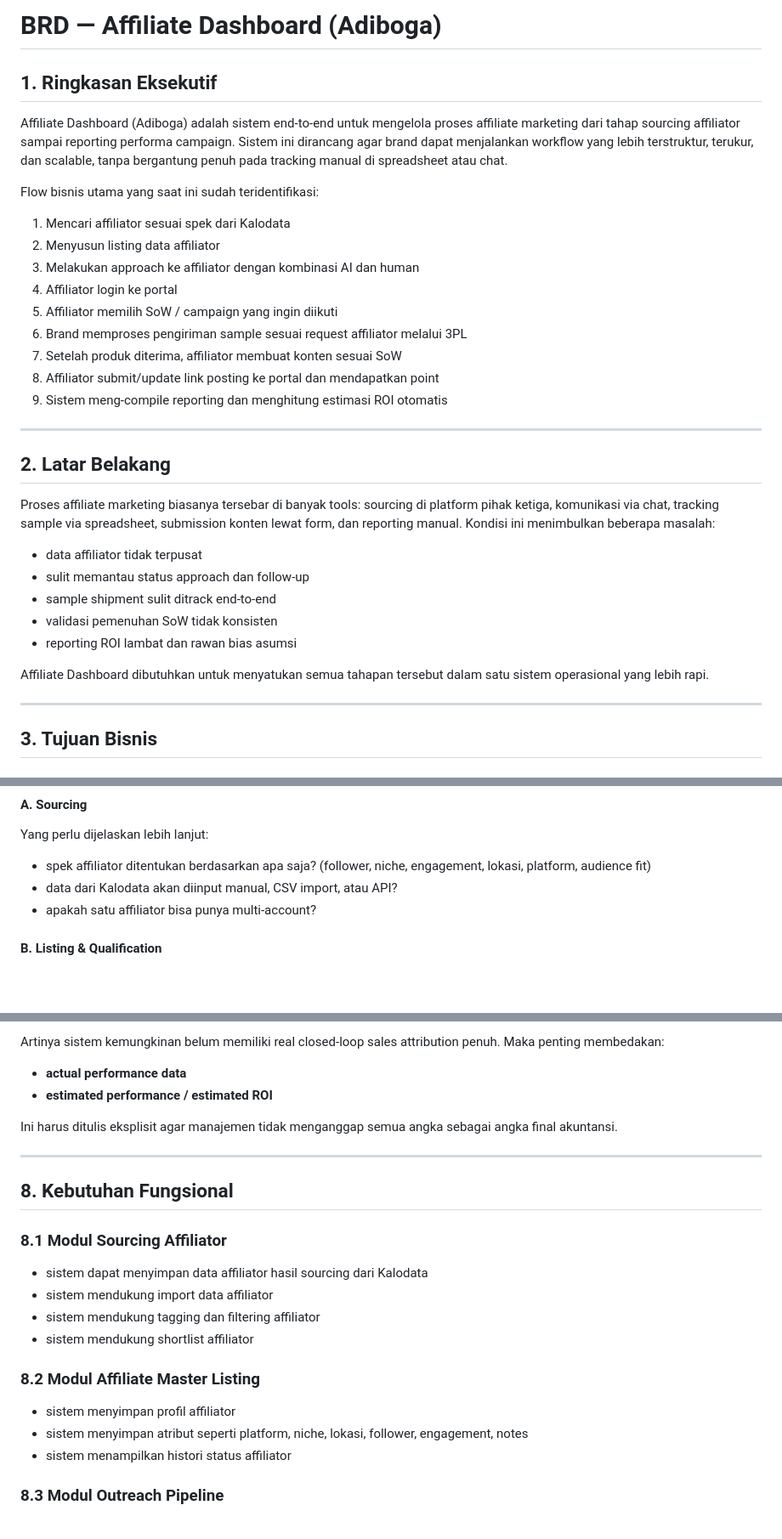
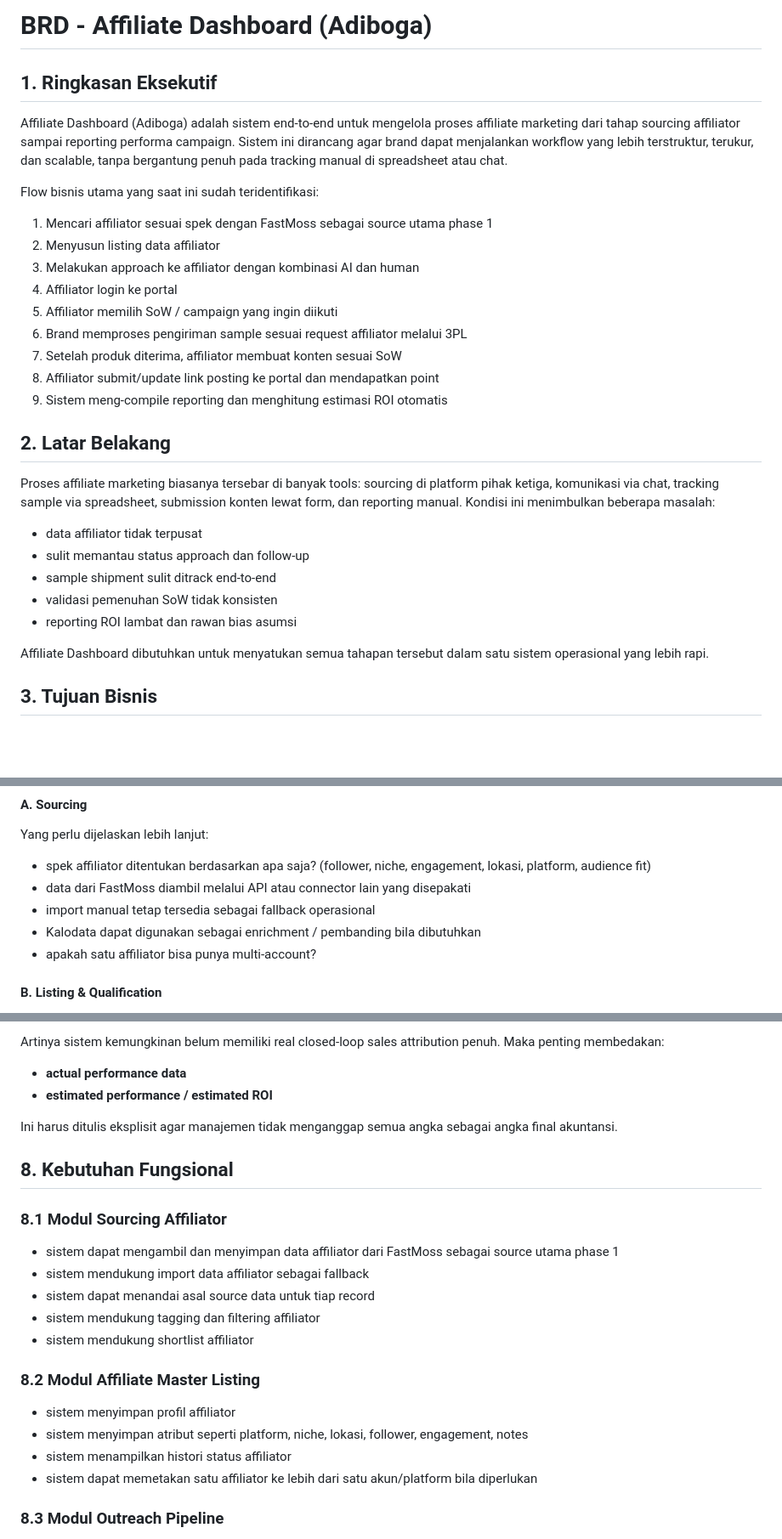
Before and after one commit to viciansyah-1995/Aff-Dashboard-Adiboga-, a Markdown page: BRD.md, 3 parts joined by grey strips. Shown at 85% size. Rendered like a GitHub page; blank space fills up the shorter version.

```diff
--- a/BRD.md
+++ b/BRD.md
@@ -1,11 +1,11 @@
-# BRD — Affiliate Dashboard (Adiboga)
+# BRD - Affiliate Dashboard (Adiboga)
 
 ## 1. Ringkasan Eksekutif
 
 Affiliate Dashboard (Adiboga) adalah sistem end-to-end untuk mengelola proses affiliate marketing dari tahap sourcing affiliator sampai reporting performa campaign. Sistem ini dirancang agar brand dapat menjalankan workflow yang lebih terstruktur, terukur, dan scalable, tanpa bergantung penuh pada tracking manual di spreadsheet atau chat.
 
 Flow bisnis utama yang saat ini sudah teridentifikasi:
-1. Mencari affiliator sesuai spek dari Kalodata
+1. Mencari affiliator sesuai spek dengan FastMoss sebagai source utama phase 1
 2. Menyusun listing data affiliator
 3. Melakukan approach ke affiliator dengan kombinasi AI dan human
 4. Affiliator login ke portal
@@ -14,8 +14,6 @@ Flow bisnis utama yang saat ini sudah teridentifikasi:
 7. Setelah produk diterima, affiliator membuat konten sesuai SoW
 8. Affiliator submit/update link posting ke portal dan mendapatkan point
 9. Sistem meng-compile reporting dan menghitung estimasi ROI otomatis
-
----
 
 ## 2. Latar Belakang
 
@@ -27,8 +25,6 @@ Proses affiliate marketing biasanya tersebar di banyak tools: sourcing di platfo
 - reporting ROI lambat dan rawan bias asumsi
 
 Affiliate Dashboard dibutuhkan untuk menyatukan semua tahapan tersebut dalam satu sistem operasional yang lebih rapi.
-
----
 
 ## 3. Tujuan Bisnis
 
@@ -169,7 +159,9 @@ Flow di atas sudah kuat sebagai high-level process, tetapi secara sistem masih p
 #### A. Sourcing
 Yang perlu dijelaskan lebih lanjut:
 - spek affiliator ditentukan berdasarkan apa saja? (follower, niche, engagement, lokasi, platform, audience fit)
-- data dari Kalodata akan diinput manual, CSV import, atau API?
+- data dari FastMoss diambil melalui API atau connector lain yang disepakati
+- import manual tetap tersedia sebagai fallback operasional
+- Kalodata dapat digunakan sebagai enrichment / pembanding bila dibutuhkan
 - apakah satu affiliator bisa punya multi-account?
 
 #### B. Listing & Qualification
@@ -245,13 +237,12 @@ Artinya sistem kemungkinan belum memiliki real closed-loop sales attribution pen
 
 Ini harus ditulis eksplisit agar manajemen tidak menganggap semua angka sebagai angka final akuntansi.
 
----
-
 ## 8. Kebutuhan Fungsional
 
 ### 8.1 Modul Sourcing Affiliator
-- sistem dapat menyimpan data affiliator hasil sourcing dari Kalodata
-- sistem mendukung import data affiliator
+- sistem dapat mengambil dan menyimpan data affiliator dari FastMoss sebagai source utama phase 1
+- sistem mendukung import data affiliator sebagai fallback
+- sistem dapat menandai asal source data untuk tiap record
 - sistem mendukung tagging dan filtering affiliator
 - sistem mendukung shortlist affiliator
 
@@ -259,6 +250,7 @@ Ini harus ditulis eksplisit agar manajemen tidak menganggap semua angka sebagai
 - sistem menyimpan profil affiliator
 - sistem menyimpan atribut seperti platform, niche, lokasi, follower, engagement, notes
 - sistem menampilkan histori status affiliator
+- sistem dapat memetakan satu affiliator ke lebih dari satu akun/platform bila diperlukan
 
 ### 8.3 Modul Outreach Pipeline
 - sistem mendukung pembuatan outreach task
```
Also changed, not shown: other parts of BRD.md (+39 -54 lines), BRD/BRD-Affiliate-Dashboard-Adiboga.md (+48 -65 lines), DATA-MODEL.md (added, +344 -0 lines).
